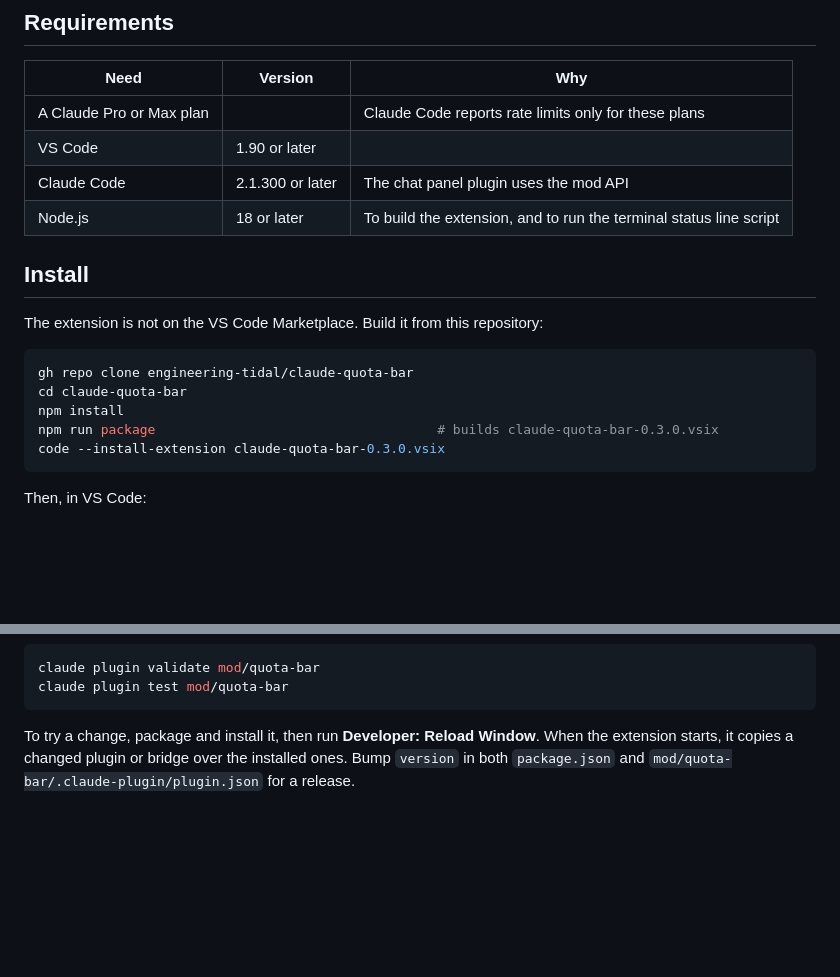
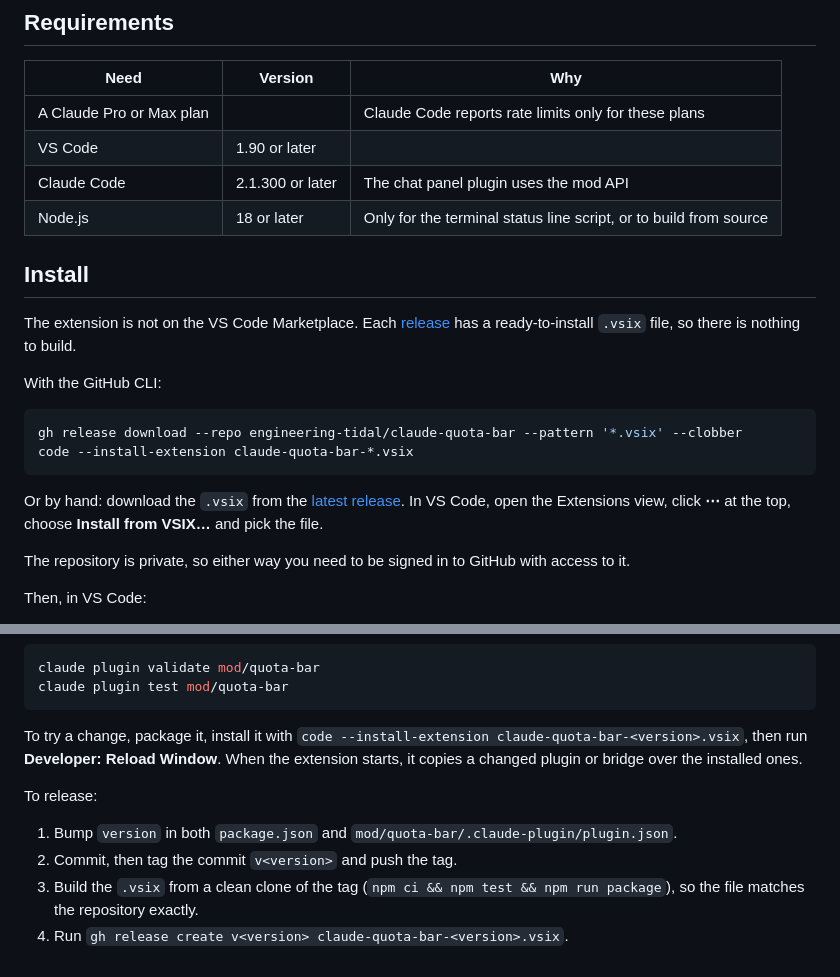
Before and after one commit to marifali2000/claude-quota-bar, a Markdown page: README.md, 2 parts joined by grey strips. GitHub-like rendering; blank space fills up the shorter version.

Commit message:
docs: install from a release .vsix without building
Co-Authored-By: Claude Opus 5.5 <noreply@anthropic.com>

````diff
--- a/README.md
+++ b/README.md
@@ -42,19 +42,27 @@ The extension helps in four ways:
 | A Claude Pro or Max plan | | Claude Code reports rate limits only for these plans |
 | VS Code | 1.90 or later | |
 | Claude Code | 2.1.300 or later | The chat panel plugin uses the mod API |
-| Node.js | 18 or later | To build the extension, and to run the terminal status line script |
+| Node.js | 18 or later | Only for the terminal status line script, or to build from source |
 
 ## Install
 
-The extension is not on the VS Code Marketplace. Build it from this repository:
+The extension is not on the VS Code Marketplace. Each
+[release](https://github.com/engineering-tidal/claude-quota-bar/releases) has a ready-to-install
+`.vsix` file, so there is nothing to build.
+
+With the GitHub CLI:
 
 ```bash
-gh repo clone engineering-tidal/claude-quota-bar
-cd claude-quota-bar
-npm install
-npm run package                                    # builds claude-quota-bar-0.3.0.vsix
-code --install-extension claude-quota-bar-0.3.0.vsix
+gh release download --repo engineering-tidal/claude-quota-bar --pattern '*.vsix' --clobber
+code --install-extension claude-quota-bar-*.vsix
 ```
+
+Or by hand: download the `.vsix` from the
+[latest release](https://github.com/engineering-tidal/claude-quota-bar/releases/latest). In
+VS Code, open the Extensions view, click **⋯** at the top, choose **Install from VSIX…** and
+pick the file.
+
+The repository is private, so either way you need to be signed in to GitHub with access to it.
 
 Then, in VS Code:
 
@@ -290,7 +298,14 @@ claude plugin validate mod/quota-bar
 claude plugin test mod/quota-bar
 ```
 
-To try a change, package and install it, then run **Developer: Reload Window**. When the
-extension starts, it copies a changed plugin or bridge over the installed ones. Bump
-`version` in both `package.json` and `mod/quota-bar/.claude-plugin/plugin.json` for a
-release.
+To try a change, package it, install it with `code --install-extension
+claude-quota-bar-<version>.vsix`, then run **Developer: Reload Window**. When the extension
+starts, it copies a changed plugin or bridge over the installed ones.
+
+To release:
+
+1. Bump `version` in both `package.json` and `mod/quota-bar/.claude-plugin/plugin.json`.
+2. Commit, then tag the commit `v<version>` and push the tag.
+3. Build the `.vsix` from a clean clone of the tag (`npm ci && npm test && npm run package`),
+   so the file matches the repository exactly.
+4. Run `gh release create v<version> claude-quota-bar-<version>.vsix`.
````
